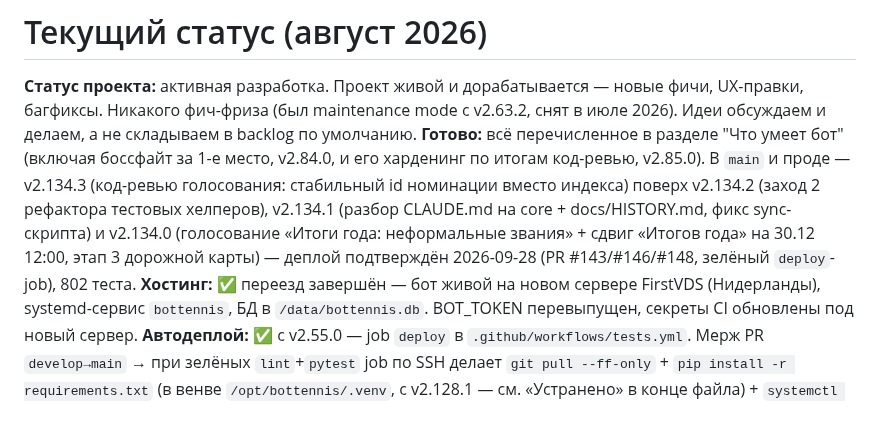
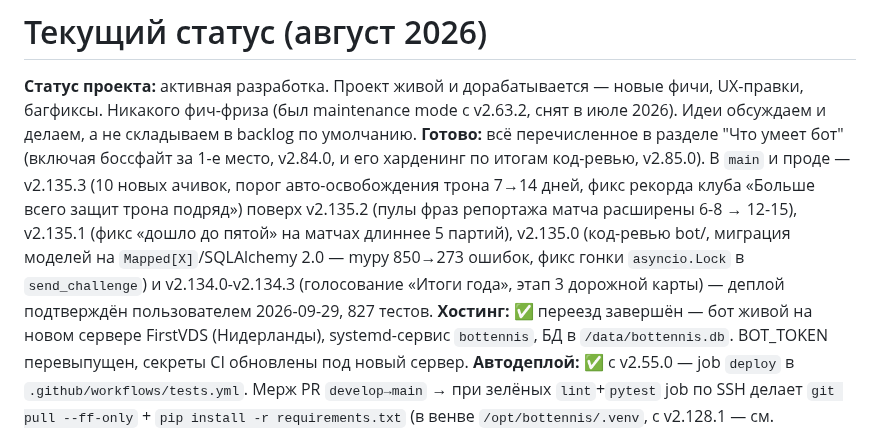
Before and after one commit to petershor99-qa/bottennis, a Markdown page: CLAUDE.md, the part around the change. GitHub-like rendering.

Commit message:
docs: актуализировать статус-строку CLAUDE.md на v2.135.3
Строка отставала на два релизных захода (v2.135.0-v2.135.3 не были
отражены) — обновлена по факту git log/RELEASE_NOTES.md, деплой
подтверждён пользователем напрямую.

Co-Authored-By: Claude Sonnet 5 <noreply@anthropic.com>

```diff
--- a/CLAUDE.md
+++ b/CLAUDE.md
@@ -333,7 +333,7 @@ ssh root@НОВЫЙ_IP "cd /opt/bottennis && git pull && systemctl restart botte
 # Текущий статус (август 2026)
 
 **Статус проекта:** активная разработка. Проект живой и дорабатывается — новые фичи, UX-правки, багфиксы. Никакого фич-фриза (был maintenance mode с v2.63.2, снят в июле 2026). Идеи обсуждаем и делаем, а не складываем в backlog по умолчанию.
-**Готово:** всё перечисленное в разделе "Что умеет бот" (включая боссфайт за 1-е место, v2.84.0, и его харденинг по итогам код-ревью, v2.85.0). В `main` и проде — v2.134.3 (код-ревью голосования: стабильный id номинации вместо индекса) поверх v2.134.2 (заход 2 рефактора тестовых хелперов), v2.134.1 (разбор CLAUDE.md на core + docs/HISTORY.md, фикс sync-скрипта) и v2.134.0 (голосование «Итоги года: неформальные звания» + сдвиг «Итогов года» на 30.12 12:00, этап 3 дорожной карты) — деплой подтверждён 2026-09-28 (PR #143/#146/#148, зелёный `deploy`-job), 802 теста.
+**Готово:** всё перечисленное в разделе "Что умеет бот" (включая боссфайт за 1-е место, v2.84.0, и его харденинг по итогам код-ревью, v2.85.0). В `main` и проде — v2.135.3 (10 новых ачивок, порог авто-освобождения трона 7→14 дней, фикс рекорда клуба «Больше всего защит трона подряд») поверх v2.135.2 (пулы фраз репортажа матча расширены 6-8 → 12-15), v2.135.1 (фикс «дошло до пятой» на матчах длиннее 5 партий), v2.135.0 (код-ревью bot/, миграция моделей на `Mapped[X]`/SQLAlchemy 2.0 — mypy 850→273 ошибок, фикс гонки `asyncio.Lock` в `send_challenge`) и v2.134.0-v2.134.3 (голосование «Итоги года», этап 3 дорожной карты) — деплой подтверждён пользователем 2026-09-29, 827 тестов.
 **Хостинг:** ✅ переезд завершён — бот живой на новом сервере FirstVDS (Нидерланды), systemd-сервис `bottennis`, БД в `/data/bottennis.db`. BOT_TOKEN перевыпущен, секреты CI обновлены под новый сервер.
 **Автодеплой:** ✅ с v2.55.0 — job `deploy` в `.github/workflows/tests.yml`. Мерж PR `develop→main` → при зелёных `lint`+`pytest` job по SSH делает `git pull --ff-only` + `pip install -r requirements.txt` (в венве `/opt/bottennis/.venv`, с v2.128.1 — см. «Устранено» в конце файла) + `systemctl restart bottennis`. Секреты репозитория: `VPS_HOST`, `VPS_USER`, `VPS_SSH_KEY` (выделенный ed25519 deploy-ключ — доступ GitHub Actions → VPS). С 2026-09-02 `git pull --ff-only` явно проверяется на ошибку (`set -e` + `if ! git pull...; then exit 1`) — раньше при падении команды скрипт молча ехал дальше и рестартовал сервис со старым кодом, а джоба всё равно светилась зелёной (см. «Устранено» в конце файла).
 **Авторелиз:** ✅ — job `release` в том же workflow при мерже в `main` создаёт GitHub Release из верхней секции `RELEASE_NOTES.md` (идемпотентно, по тегу).
```
